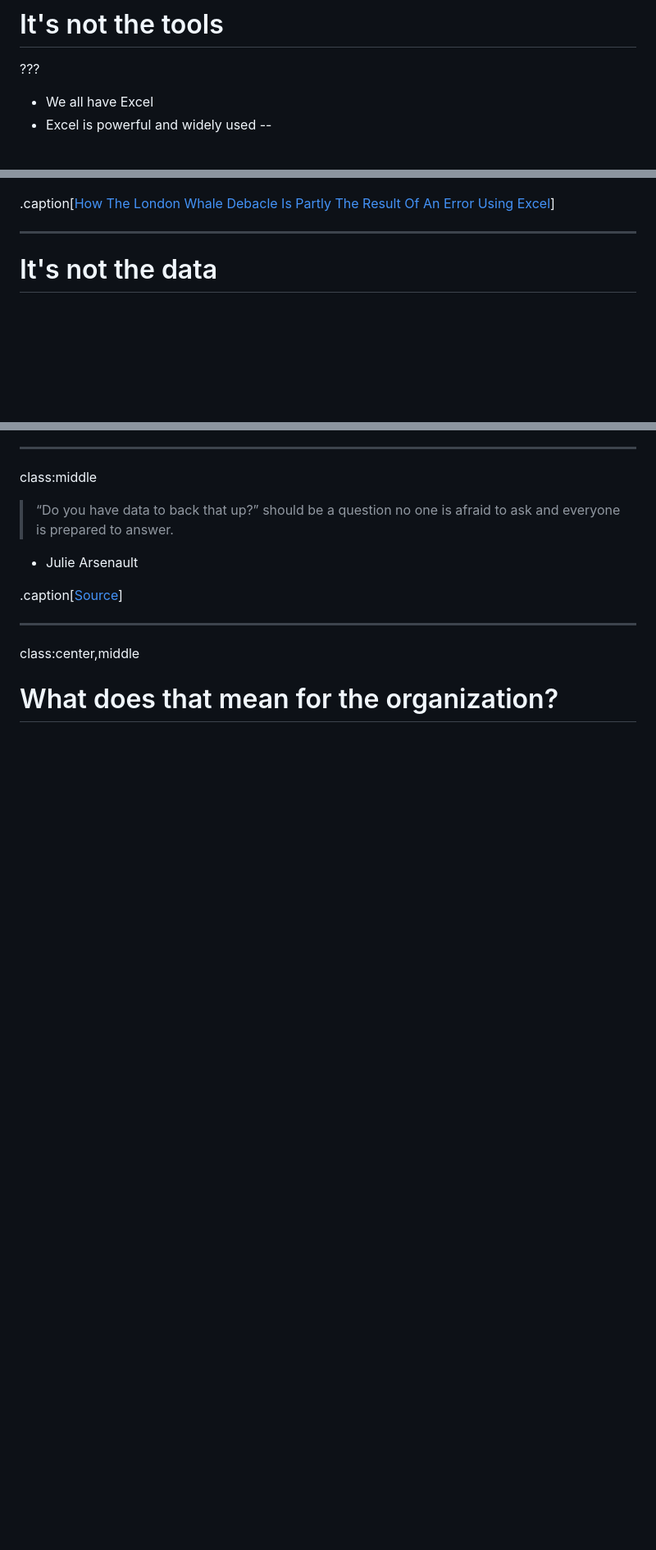
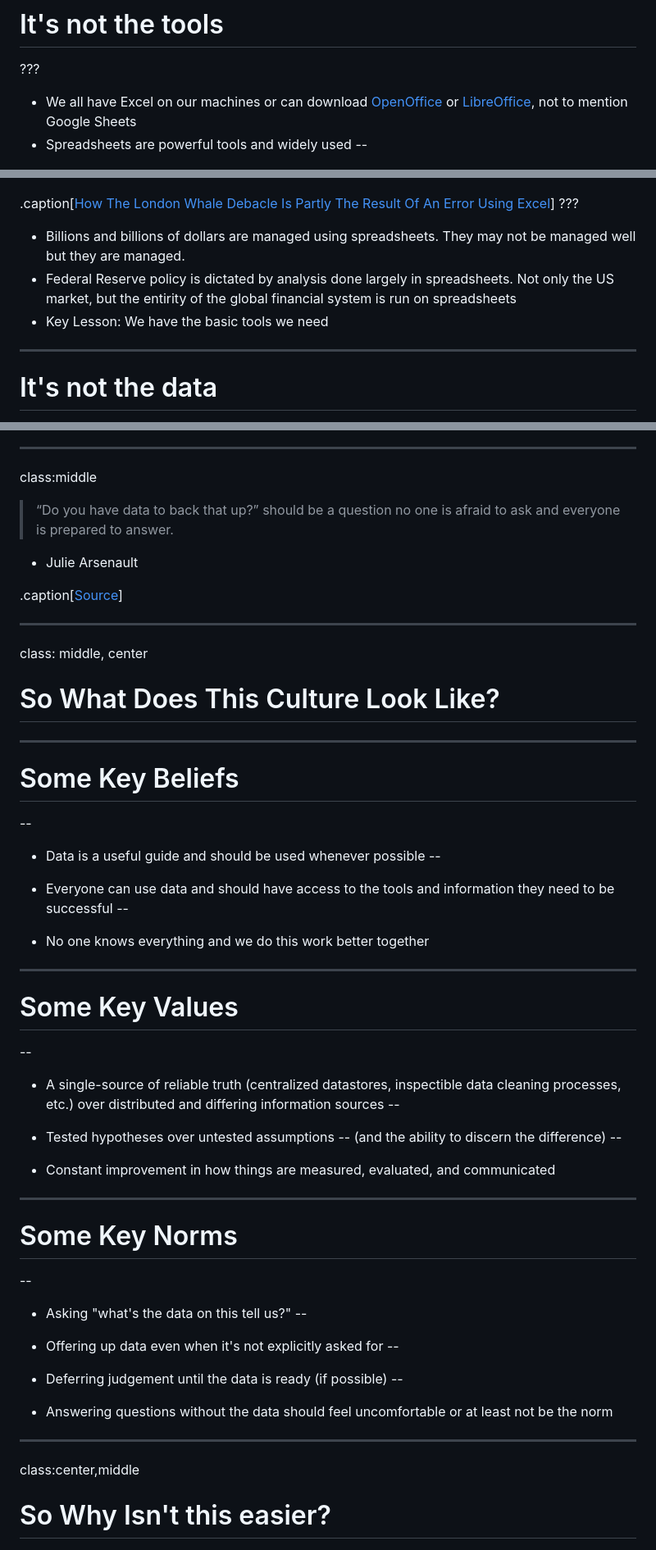
Before and after one commit to Datapolitan-Online-Tutorials/ThinkingWIthData, a Markdown page: content.md, 3 parts joined by grey strips. Shown at 82% size. Drawn GitHub-style; blank space fills up the shorter version.

```diff
--- a/content.md
+++ b/content.md
@@ -226,8 +229,8 @@ In the chat, let us know:
 
 # It's not the tools
 ???
-+ We all have Excel
-+ Excel is powerful and widely used
++ We all have Excel on our machines or can download [OpenOffice](https://www.openoffice.org/) or [LibreOffice](https://www.libreoffice.org/), not to mention Google Sheets
++ Spreadsheets are powerful tools and widely used
 --
 
 ![img-center-50](images/spreadsheet_mug_crop.png)
@@ -243,6 +246,10 @@ In the chat, let us know:
 ![img-center-75](images/london_whale_article.png)
 
 .caption[[How The London Whale Debacle Is Partly The Result Of An Error Using Excel](https://www.businessinsider.com/excel-partly-to-blame-for-trading-loss-2013-2)]
+???
++ Billions and billions of dollars are managed using spreadsheets. They may not be managed well but they are managed.
++ Federal Reserve policy is dictated by analysis done largely in spreadsheets. Not only the US market, but the entirity of the global financial system is run on spreadsheets
++ Key Lesson: We have the basic tools we need
 
 ---
 
@@ -402,9 +460,58 @@ class:middle
 
 ---
 
+class: middle, center
+# So What Does This Culture Look Like?
+
+---
+
+# Some Key Beliefs
+--
+
++ Data is a useful guide and should be used whenever possible
+--
+
++ Everyone can use data and should have access to the tools and information they need to be successful
+--
+
++ No one knows everything and we do this work better together
+
+---
+
+# Some Key Values
+--
+
++ A single-source of reliable truth (centralized datastores, inspectible data cleaning processes, etc.) over distributed and differing information sources
+--
+
++ Tested hypotheses over untested assumptions
+--
+(and the ability to discern the difference)
+--
+
++ Constant improvement in how things are measured, evaluated, and communicated
+
+---
+
+# Some Key Norms
+--
+
++ Asking "what's the data on this tell us?"
+--
+
++ Offering up data even when it's not explicitly asked for
+--
+
++ Deferring judgement until the data is ready (if possible)
+--
+
++ Answering questions without the data should feel uncomfortable or at least not be the norm
+
+---
+
 class:center,middle
 
-# What does that mean for the organization?
+# So Why Isn't this easier?
 
 ![img-center-80](images/data_idea.jpg)
 
```
Also changed, not shown: other parts of content.md (+63 -42 lines).
